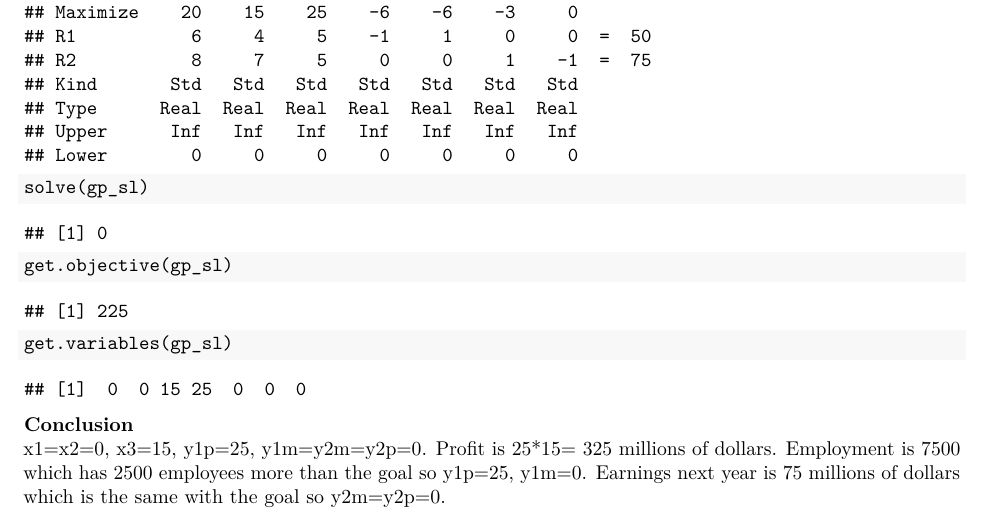
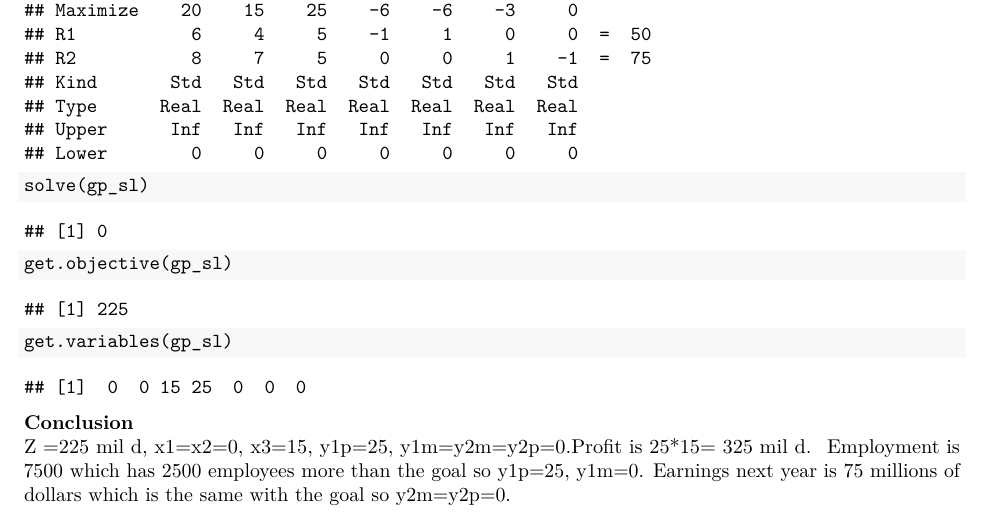
Before and after one commit to tliu16/MIS-64018-004, an R Markdown document (Assignment_module_9/wliu16_5.Rmd): part of the page, cut so that both start at the same text. The pictures show the output file Assignment_module_9/wliu16_5.pdf that the author committed with the source.

Commit message:
Add files via upload

```diff
--- a/Assignment_module_9/wliu16_5.Rmd
+++ b/Assignment_module_9/wliu16_5.Rmd
@@ -36,7 +36,7 @@ get.variables(gp_sl)
 <br>
 
 **Conclusion** <br>
-x1=x2=0, x3=15, y1p=25, y1m=y2m=y2p=0. Profit is 25*15= 325 millions of dollars.
+Z =225 mil d, x1=x2=0, x3=15, y1p=25, y1m=y2m=y2p=0.Profit is 25*15= 325 mil d.
 Employment is 7500 which has 2500 employees more than the goal so y1p=25, y1m=0.
 Earnings next year is 75 millions of dollars which is the same with the goal
 so y2m=y2p=0.
```
Also changed, not shown: Assignment_module_9/wliu16_5.pdf.
